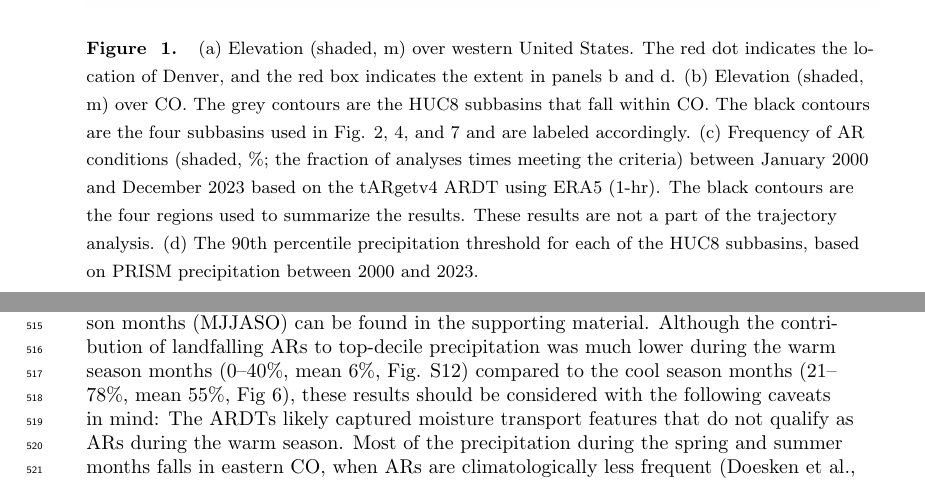
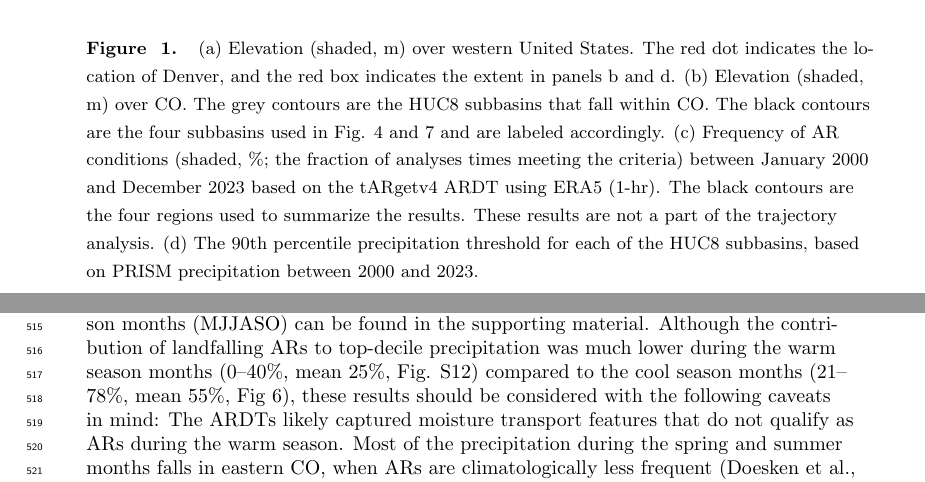
Before and after one commit to dlnash/CO_top-decile_precip_ARs, a LaTeX document (agujournaltemplate.tex): two parts of pages 6 and 18 of 27, joined at a grey line, cut so that both start at the same text. Compiled offline with pdfLaTeX.

Commit message:
Updates from Overleaf

```diff
--- a/agujournaltemplate.tex
+++ b/agujournaltemplate.tex
@@ -258,7 +258,7 @@ Three AR detection tools (ARDTs) were employed to detect ARs: (1) the Tracking A
 
 \begin{figure}
 \noindent\includegraphics[width=\textwidth, height=\textheight, keepaspectratio]{fig1.png}
-\caption{(a) Elevation (shaded, m) over western United States. The red dot indicates the location of Denver, and the red box indicates the extent in panels b and d. (b) Elevation (shaded, m) over CO. The grey contours are the HUC8 subbasins that fall within CO. The black contours are the four subbasins used in Fig. \ref{fig:sensitivity_tests}, \ref{fig:individual_subbasins}, and \ref{fig:time_series} and are labeled accordingly. (c) Frequency of AR conditions (shaded, \%; the fraction of analyses times meeting the criteria) between January 2000 and December 2023 based on the tARgetv4 ARDT using ERA5 (1-hr). The black contours are the four regions used to summarize the results. These results are not a part of the trajectory analysis. (d) The 90th percentile precipitation threshold for each of the HUC8 subbasins, based on PRISM precipitation between 2000 and 2023.}
+\caption{(a) Elevation (shaded, m) over western United States. The red dot indicates the location of Denver, and the red box indicates the extent in panels b and d. (b) Elevation (shaded, m) over CO. The grey contours are the HUC8 subbasins that fall within CO. The black contours are the four subbasins used in Fig. \ref{fig:individual_subbasins} and \ref{fig:time_series} and are labeled accordingly. (c) Frequency of AR conditions (shaded, \%; the fraction of analyses times meeting the criteria) between January 2000 and December 2023 based on the tARgetv4 ARDT using ERA5 (1-hr). The black contours are the four regions used to summarize the results. These results are not a part of the trajectory analysis. (d) The 90th percentile precipitation threshold for each of the HUC8 subbasins, based on PRISM precipitation between 2000 and 2023.}
 \label{fig:elevation}
 \end{figure}
 
@@ -485,7 +485,7 @@ Figure \ref{fig:time_series} shows the top-decile precipitation for the cool sea
 \subsection{Warm Season Landfalling AR Trajectories}
 \label{sec:results:warm-season}
 
-We chose to focus the main results of this paper on the contributions of landfalling ARs to CO precipitation during the cool season months. The results for the warm season months (MJJASO) can be found in the supporting material. Although the contribution of landfalling ARs to top-decile precipitation was much lower during the warm season months (0--40\%, mean 6\%, Fig. S12) compared to the cool season months (21--78\%, mean 55\%, Fig \ref{fig:choropleth}), these results should be considered with the following caveats in mind: The ARDTs likely captured moisture transport features that do not qualify as ARs during the warm season. Most of the precipitation during the spring and summer months falls in eastern CO, when ARs are climatologically less frequent \cite{Doesken1984Period., Guan2015, Harvey2019CitizensFrom}.
+We chose to focus the main results of this paper on the contributions of landfalling ARs to CO precipitation during the cool season months. The results for the warm season months (MJJASO) can be found in the supporting material. Although the contribution of landfalling ARs to top-decile precipitation was much lower during the warm season months (0--40\%, mean 25\%, Fig. S12) compared to the cool season months (21--78\%, mean 55\%, Fig \ref{fig:choropleth}), these results should be considered with the following caveats in mind: The ARDTs likely captured moisture transport features that do not qualify as ARs during the warm season. Most of the precipitation during the spring and summer months falls in eastern CO, when ARs are climatologically less frequent \cite{Doesken1984Period., Guan2015, Harvey2019CitizensFrom}.
 
 In the Northwestern, Southwestern and Rio Grande regions, most of the warm-season trajectories entered through the Gulf of California (Fig. S2), likely occurring during the Gulf of California moisture surge associated with the North American Monsoon \cite{Higgins2004RelationshipsStates, https://doi.org/10.1029/2017JD027652}. In the Eastern region, most of the landfalling AR trajectories originated near the Gulf of Mexico coast (Fig. S2), the synoptic patterns associated with summertime short-duration convective storms that often develop in association with moisture transport along the Great Plains low-level jet \cite{Helfand1995ClimatologyStates, Pu2016DynamicalPrecipitation,  Schubert1998SubseasonalStates, Weaver2008VariabilityImpacts}. All of the ARDTs frequently capture moisture transport tied to these non-AR related features during the warm season, particularly the AR scale and Rutz ARDT because of their absolute IVT threshold requirement and the abundance of moisture transport during these months. However, it is possible for ARs to be associated with these warm season features. More recently, a study completed by \citeA{Gyawali2023AStates} found that 36\% of the time there was a Great Plains low-level jet (April--September, 1901--2010), an AR was also present. Additionally, they found that Great Plains low-level jet days that occurred simultaneously with an AR saw 34\% greater 850 hPa windspeeds, 53\% greater IVT, and 72\% greater 24-h precipitation accumulation compared to Great Plains low-level jet days not associated with an AR. Future work attributing ARs to CO precipitation during the warm season would need to distinguish ARs from other distinct warm season features.
 
```
